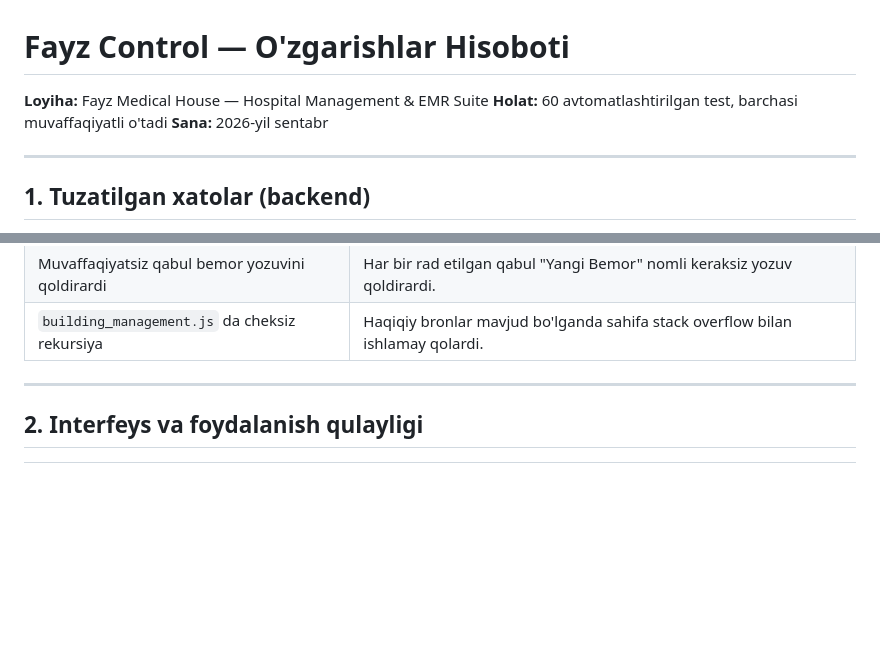
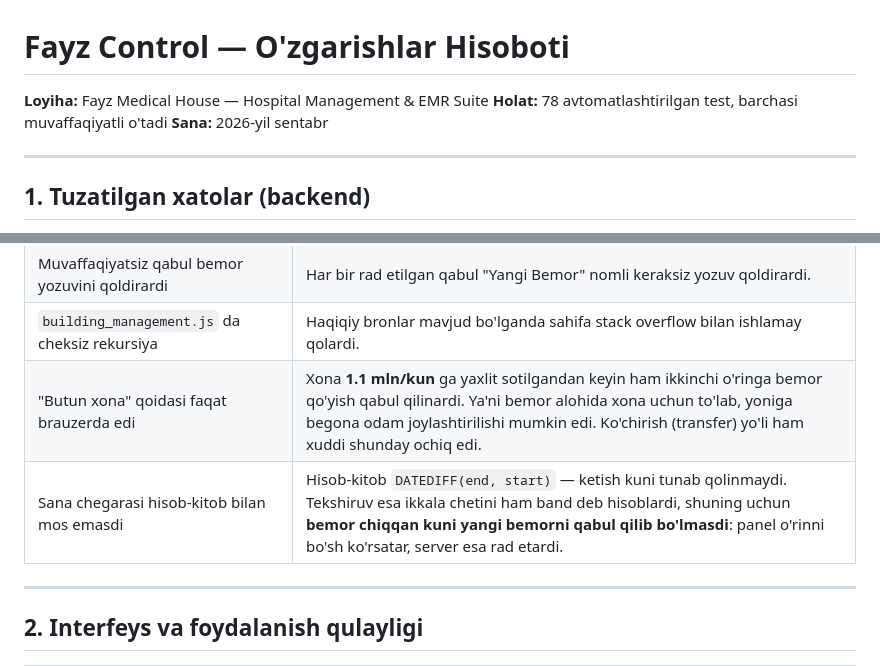
Before and after one commit to akhusni/fayzcontrol, a Markdown page: CHANGES.md, 2 parts joined by grey strips. Rendered like a GitHub page; blank space fills up the shorter version.

```diff
--- a/CHANGES.md
+++ b/CHANGES.md
@@ -1,7 +1,7 @@
 # Fayz Control — O'zgarishlar Hisoboti
 
 **Loyiha:** Fayz Medical House — Hospital Management & EMR Suite
-**Holat:** 60 avtomatlashtirilgan test, barchasi muvaffaqiyatli o'tadi
+**Holat:** 78 avtomatlashtirilgan test, barchasi muvaffaqiyatli o'tadi
 **Sana:** 2026-yil sentabr
 
 ---
@@ -24,6 +24,8 @@ qoplangan.
 | `beds.status` ga `'available'` yozilardi (4 joyda) | Karavotni xizmatga qaytarish **umuman ishlamasdi** — karavotlar `cleaning` holatida qolib, palata bo'shab qolardi. |
 | Muvaffaqiyatsiz qabul bemor yozuvini qoldirardi | Har bir rad etilgan qabul "Yangi Bemor" nomli keraksiz yozuv qoldirardi. |
 | `building_management.js` da cheksiz rekursiya | Haqiqiy bronlar mavjud bo'lganda sahifa stack overflow bilan ishlamay qolardi. |
+| "Butun xona" qoidasi faqat brauzerda edi | Xona **1.1 mln/kun** ga yaxlit sotilgandan keyin ham ikkinchi o'ringa bemor qo'yish qabul qilinardi. Ya'ni bemor alohida xona uchun to'lab, yoniga begona odam joylashtirilishi mumkin edi. Ko'chirish (transfer) yo'li ham xuddi shunday ochiq edi. |
+| Sana chegarasi hisob-kitob bilan mos emasdi | Hisob-kitob `DATEDIFF(end, start)` — ketish kuni tunab qolinmaydi. Tekshiruv esa ikkala chetini ham band deb hisoblardi, shuning uchun **bemor chiqqan kuni yangi bemorni qabul qilib bo'lmasdi**: panel o'rinni bo'sh ko'rsatar, server esa rad etardi. |
 
 ---
 
```
Also changed, not shown: other parts of CHANGES.md (+48 -13 lines).
